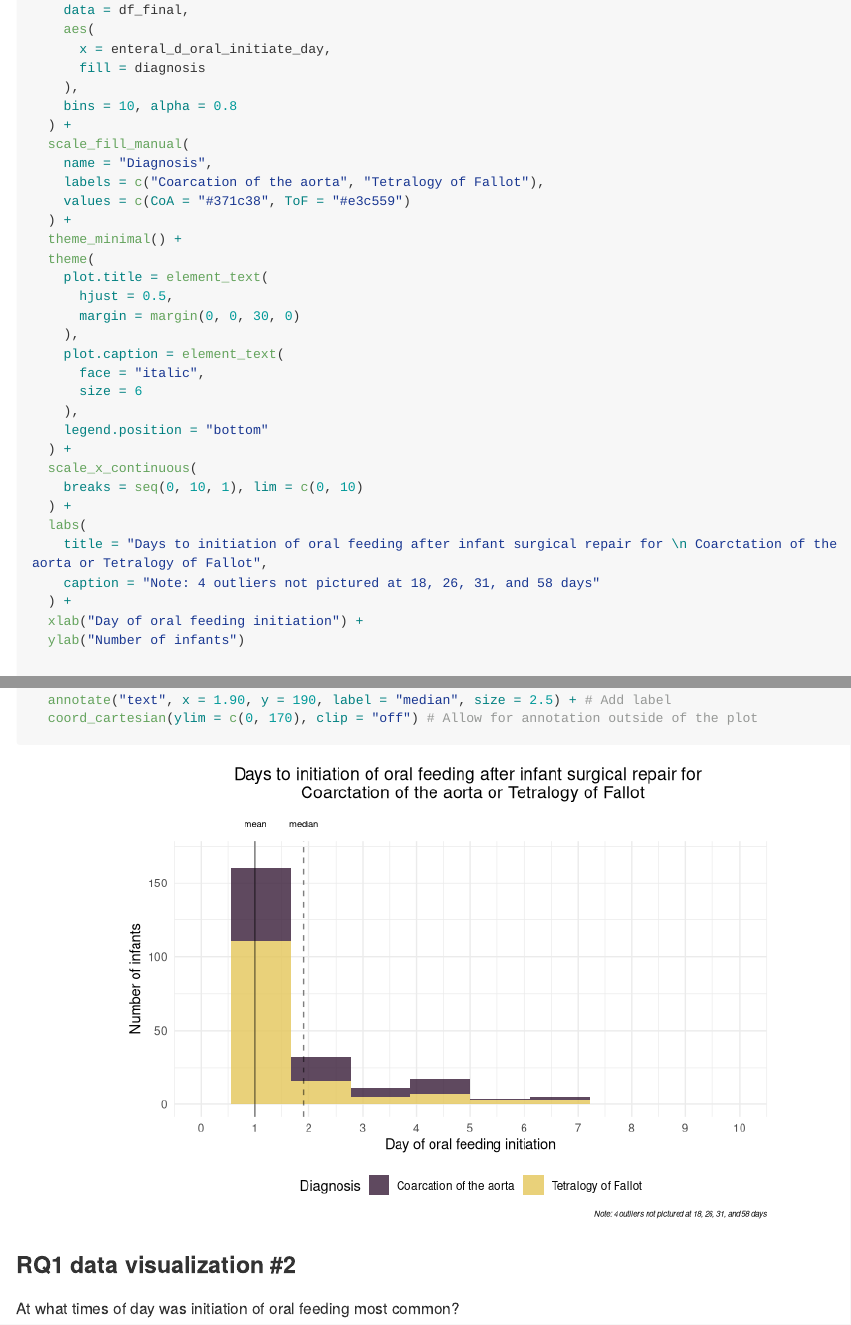
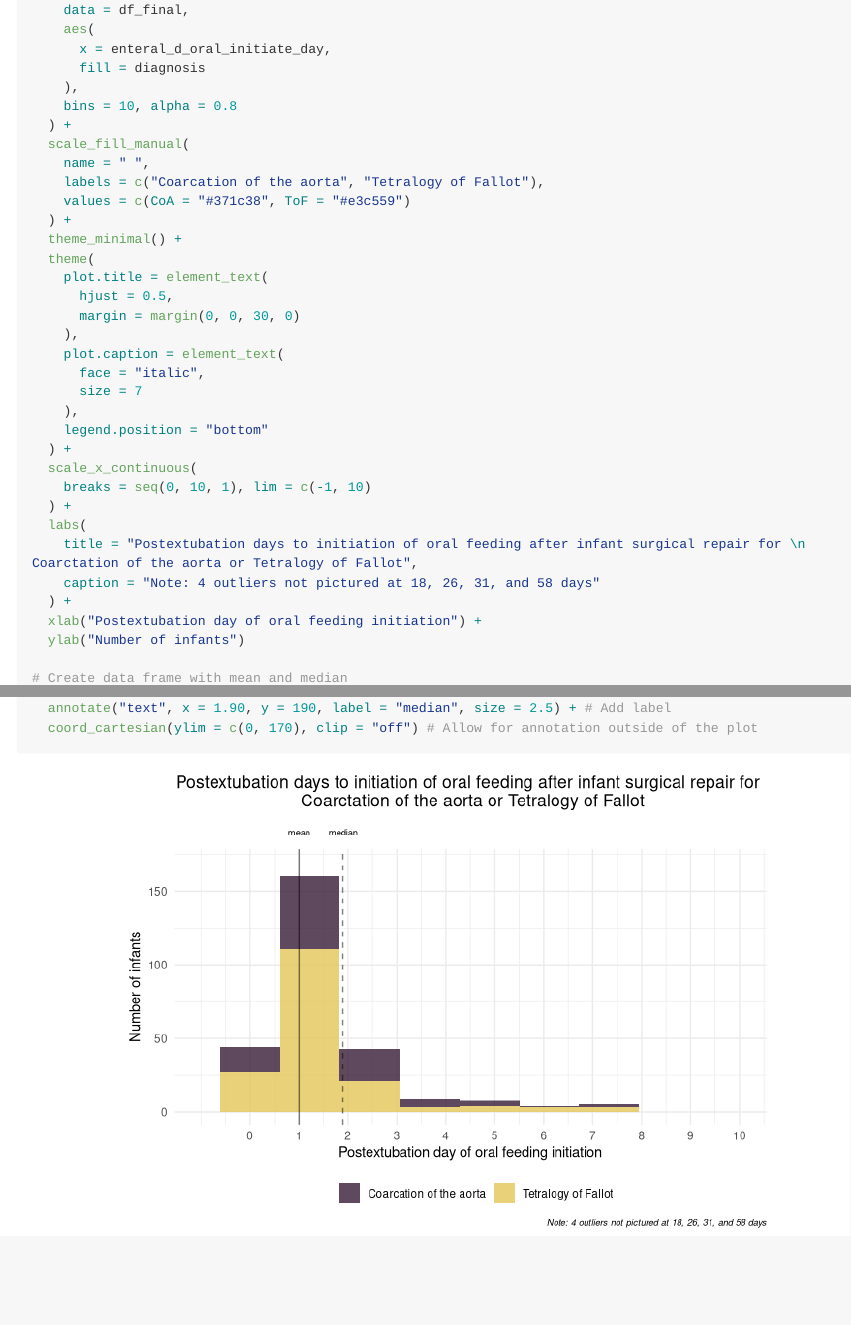
Before and after one commit to weave333/pubh7462_final_weave333_krstnsyb.github.io, an R Markdown document (rq1_vis.Rmd): the page in a window 1100 px wide, from 370 px down, and a second part further down, joined at a grey line. Rendered offline with R 4.5, knitr and Pandoc, with nearby package versions; long lines of code are wrapped.

Commit message:
Complete RQ1 visualization 1 (ggplot)

````diff
--- a/rq1_vis.Rmd
+++ b/rq1_vis.Rmd
@@ -48,7 +48,7 @@ p <- ggplot() +
     bins = 10, alpha = 0.8
   ) +
   scale_fill_manual(
-    name = "Diagnosis",
+    name = " ",
     labels = c("Coarcation of the aorta", "Tetralogy of Fallot"),
     values = c(CoA = "#371c38", ToF = "#e3c559")
   ) +
@@ -60,20 +60,19 @@ p <- ggplot() +
     ),
     plot.caption = element_text(
       face = "italic",
-      size = 6
+      size = 7
     ),
     legend.position = "bottom"
   ) +
   scale_x_continuous(
-    breaks = seq(0, 10, 1), lim = c(0, 10)
+    breaks = seq(0, 10, 1), lim = c(-1, 10)
   ) +
   labs(
-    title = "Days to initiation of oral feeding after infant surgical repair for \n Coarctation of the aorta or Tetralogy of Fallot",
+    title = "Postextubation days to initiation of oral feeding after infant surgical repair for \n Coarctation of the aorta or Tetralogy of Fallot",
     caption = "Note: 4 outliers not pictured at 18, 26, 31, and 58 days"
   ) +
-  xlab("Day of oral feeding initiation") +
+  xlab("Postextubation day of oral feeding initiation") +
   ylab("Number of infants")
-
 
 # Create data frame with mean and median
 df_stats <- df_final %>%
@@ -102,11 +101,4 @@ p +
   annotate("text", x = 1.90, y = 190, label = "median", size = 2.5) + # Add label
   coord_cartesian(ylim = c(0, 170), clip = "off") # Allow for annotation outside of the plot
 
-
-
 ```
-
-### RQ1 data visualization #2
-
-
-At what times of day was initiation of oral feeding most common?
````
Also changed, not shown: rq1_vis.md, rq1_vis_files/figure-gfm/unnamed-chunk-2-1.png, rq1_vis_files/figure-gfm/unnamed-chunk-2-2.png (added).
